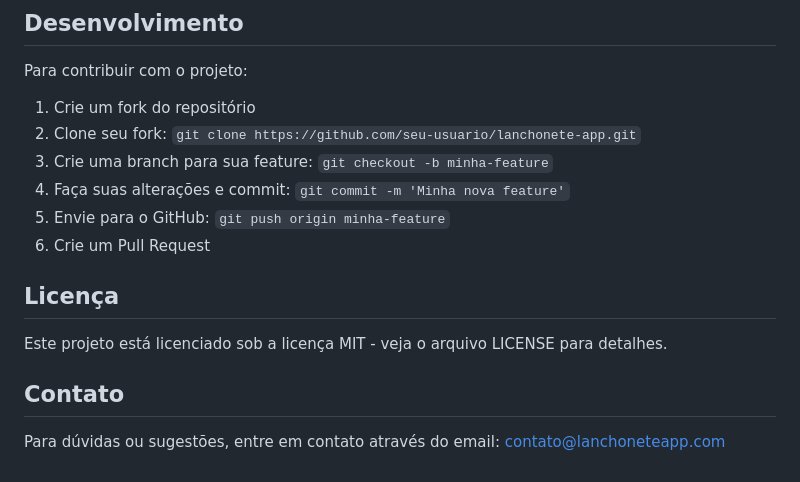
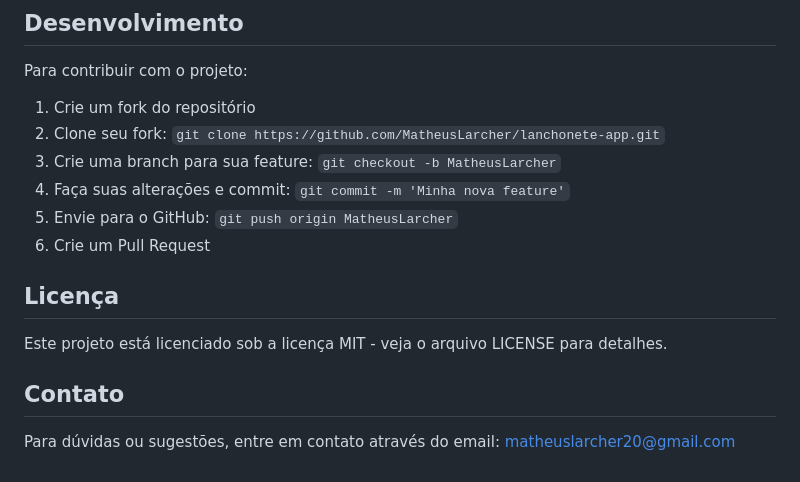
Before and after one commit to MatheusLarcher/LanchoneteApp, a Markdown page: README.md, the part around the change. GitHub-like rendering.

```diff
--- a/README.md
+++ b/README.md
@@ -115,10 +115,10 @@ Um aplicativo web para o módulo cliente de uma lanchonete, desenvolvido com Fla
 Para contribuir com o projeto:
 
 1. Crie um fork do repositório
-2. Clone seu fork: `git clone https://github.com/seu-usuario/lanchonete-app.git`
-3. Crie uma branch para sua feature: `git checkout -b minha-feature`
+2. Clone seu fork: `git clone https://github.com/MatheusLarcher/lanchonete-app.git`
+3. Crie uma branch para sua feature: `git checkout -b MatheusLarcher`
 4. Faça suas alterações e commit: `git commit -m 'Minha nova feature'`
-5. Envie para o GitHub: `git push origin minha-feature`
+5. Envie para o GitHub: `git push origin MatheusLarcher`
 6. Crie um Pull Request
 
 ## Licença
@@ -127,4 +127,4 @@ Este projeto está licenciado sob a licença MIT - veja o arquivo LICENSE para d
 
 ## Contato
 
-Para dúvidas ou sugestões, entre em contato através do email: contato@lanchoneteapp.com
+Para dúvidas ou sugestões, entre em contato através do email: matheuslarcher20@gmail.com
```
